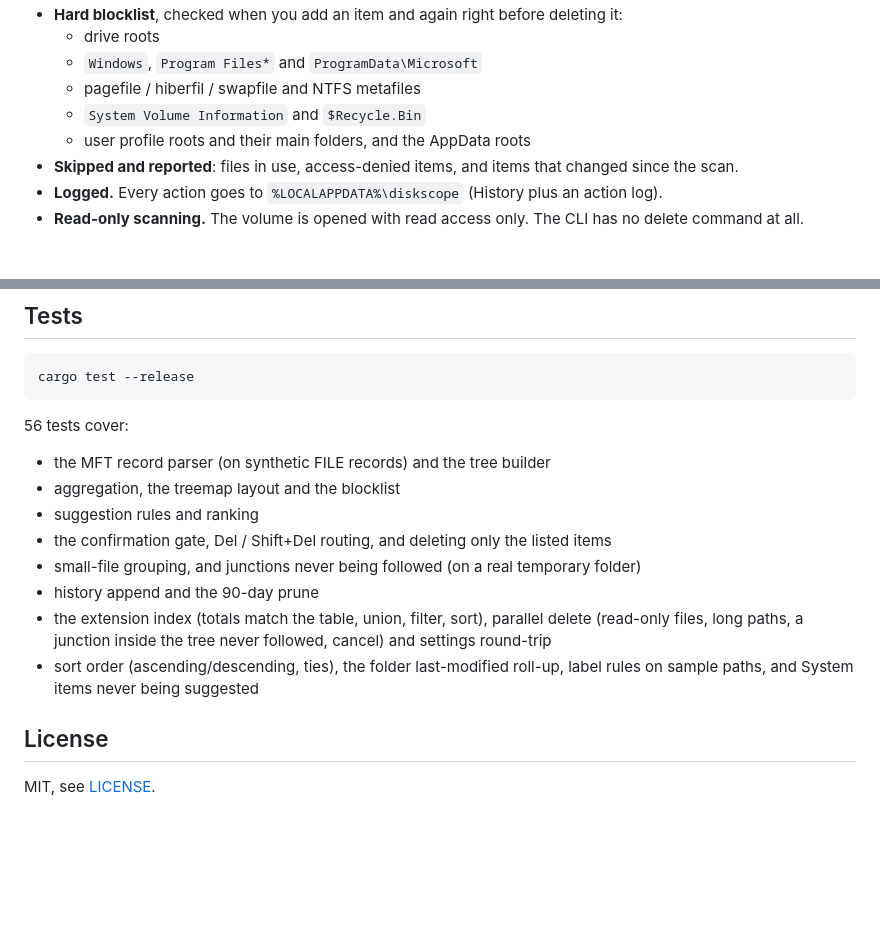
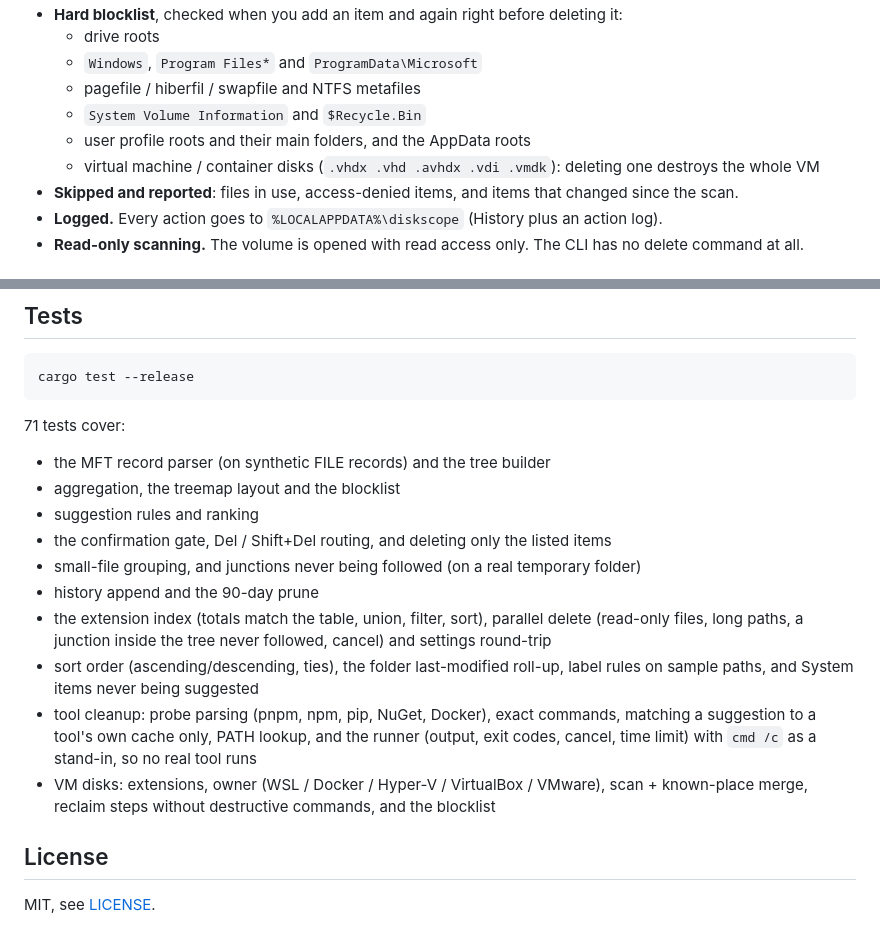
Before and after one commit to nqvinh/diskscope, a Markdown page: README.md, 2 parts joined by grey strips. GitHub-like rendering; blank space fills up the shorter version.

````diff
--- a/README.md
+++ b/README.md
@@ -122,6 +126,7 @@ Reading the MFT needs administrator rights. Without them, diskscope uses its par
   - pagefile / hiberfil / swapfile and NTFS metafiles
   - `System Volume Information` and `$Recycle.Bin`
   - user profile roots and their main folders, and the AppData roots
+  - virtual machine / container disks (`.vhdx .vhd .avhdx .vdi .vmdk`): deleting one destroys the whole VM
 - **Skipped and reported**: files in use, access-denied items, and items that changed since the scan.
 - **Logged.** Every action goes to `%LOCALAPPDATA%\diskscope` (History plus an action log).
 - **Read-only scanning.** The volume is opened with read access only. The CLI has no delete command at all.
@@ -153,7 +158,7 @@ cargo build --release        # Rust 1.95 is pinned in rust-toolchain.toml
 cargo test --release
 ```
 
-56 tests cover:
+71 tests cover:
 - the MFT record parser (on synthetic FILE records) and the tree builder
 - aggregation, the treemap layout and the blocklist
 - suggestion rules and ranking
@@ -162,6 +167,8 @@ cargo test --release
 - history append and the 90-day prune
 - the extension index (totals match the table, union, filter, sort), parallel delete (read-only files, long paths, a junction inside the tree never followed, cancel) and settings round-trip
 - sort order (ascending/descending, ties), the folder last-modified roll-up, label rules on sample paths, and System items never being suggested
+- tool cleanup: probe parsing (pnpm, npm, pip, NuGet, Docker), exact commands, matching a suggestion to a tool's own cache only, PATH lookup, and the runner (output, exit codes, cancel, time limit) with `cmd /c` as a stand-in, so no real tool runs
+- VM disks: extensions, owner (WSL / Docker / Hyper-V / VirtualBox / VMware), scan + known-place merge, reclaim steps without destructive commands, and the blocklist
 
 ## License
 
````
Also changed, not shown: other parts of README.md (+4 -0 lines), docs/images/dev-tools.png (added), docs/images/tool-cleanup.png (added), docs/images/vm-disks.png (added).
